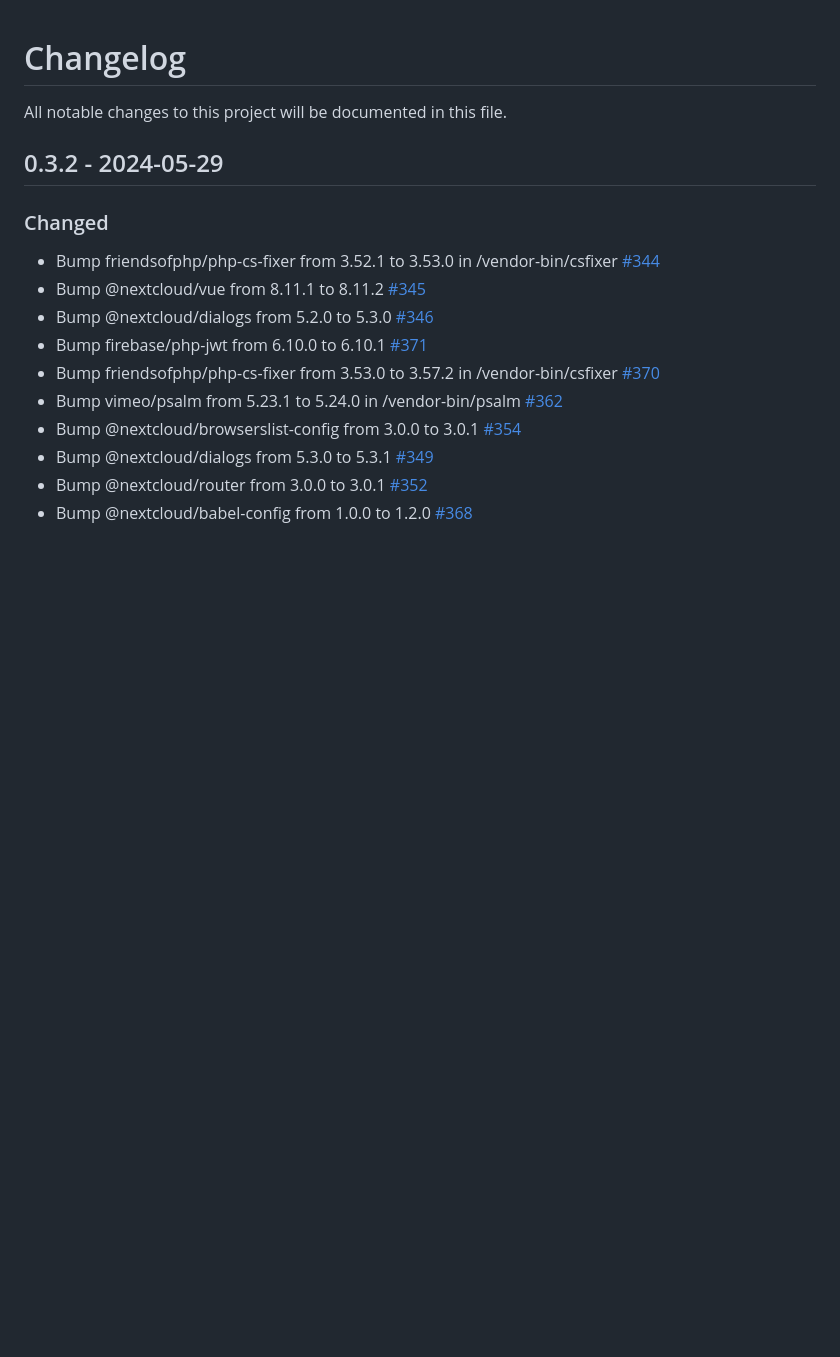
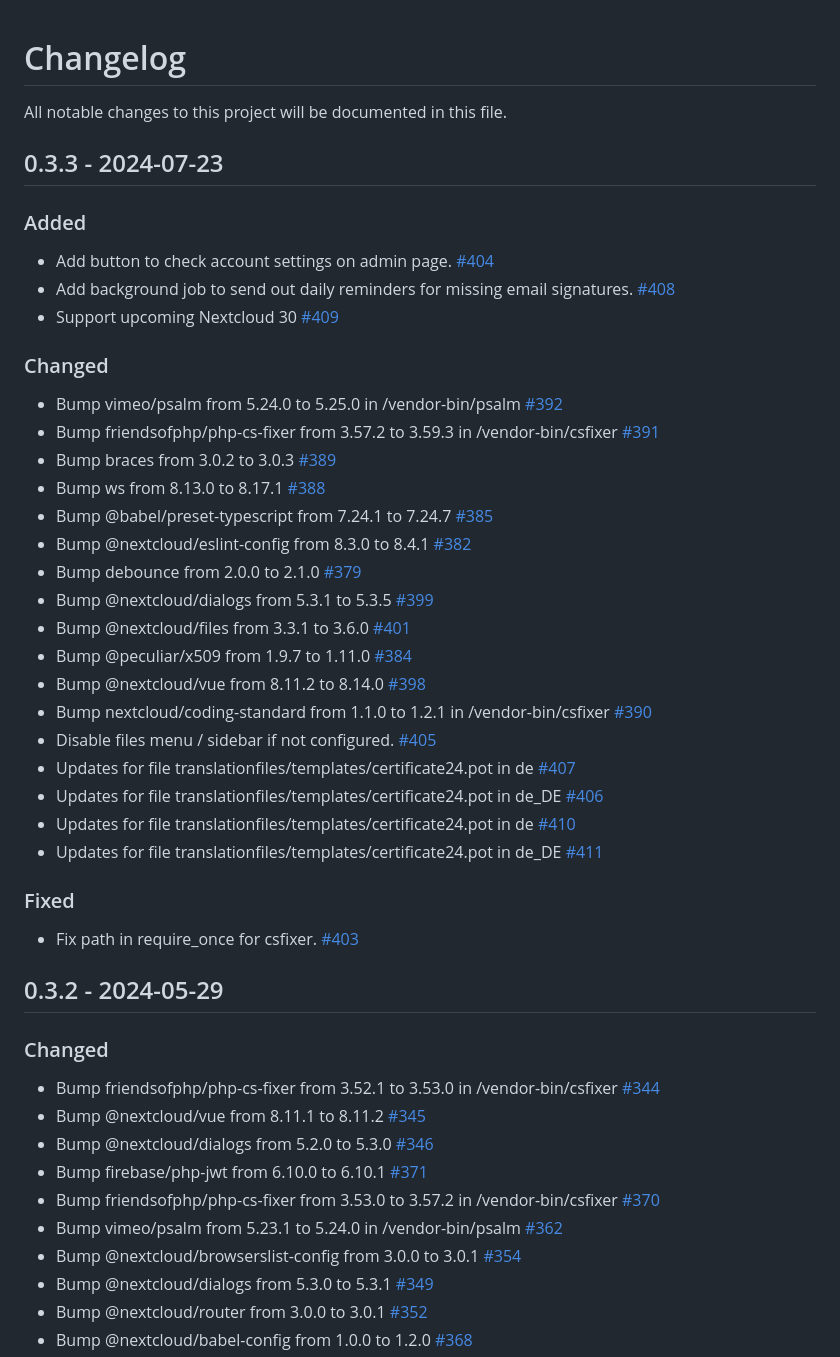
Before and after one commit to strukturag/nextcloud-certificate24, a Markdown page: CHANGELOG.md, the part around the change. GitHub-like rendering; blank space fills up the shorter version.

Commit message:
Update changelog for 0.3.3

```diff
--- a/CHANGELOG.md
+++ b/CHANGELOG.md
@@ -1,6 +1,57 @@
 # Changelog
 
 All notable changes to this project will be documented in this file.
+
+## 0.3.3 - 2024-07-23
+
+### Added
+- Add button to check account settings on admin page.
+  [#404](https://github.com/strukturag/nextcloud-certificate24/pull/404)
+- Add background job to send out daily reminders for missing email signatures.
+  [#408](https://github.com/strukturag/nextcloud-certificate24/pull/408)
+- Support upcoming Nextcloud 30
+  [#409](https://github.com/strukturag/nextcloud-certificate24/pull/409)
+
+### Changed
+- Bump vimeo/psalm from 5.24.0 to 5.25.0 in /vendor-bin/psalm
+  [#392](https://github.com/strukturag/nextcloud-certificate24/pull/392)
+- Bump friendsofphp/php-cs-fixer from 3.57.2 to 3.59.3 in /vendor-bin/csfixer
+  [#391](https://github.com/strukturag/nextcloud-certificate24/pull/391)
+- Bump braces from 3.0.2 to 3.0.3
+  [#389](https://github.com/strukturag/nextcloud-certificate24/pull/389)
+- Bump ws from 8.13.0 to 8.17.1
+  [#388](https://github.com/strukturag/nextcloud-certificate24/pull/388)
+- Bump @babel/preset-typescript from 7.24.1 to 7.24.7
+  [#385](https://github.com/strukturag/nextcloud-certificate24/pull/385)
+- Bump @nextcloud/eslint-config from 8.3.0 to 8.4.1
+  [#382](https://github.com/strukturag/nextcloud-certificate24/pull/382)
+- Bump debounce from 2.0.0 to 2.1.0
+  [#379](https://github.com/strukturag/nextcloud-certificate24/pull/379)
+- Bump @nextcloud/dialogs from 5.3.1 to 5.3.5
+  [#399](https://github.com/strukturag/nextcloud-certificate24/pull/399)
+- Bump @nextcloud/files from 3.3.1 to 3.6.0
+  [#401](https://github.com/strukturag/nextcloud-certificate24/pull/401)
+- Bump @peculiar/x509 from 1.9.7 to 1.11.0
+  [#384](https://github.com/strukturag/nextcloud-certificate24/pull/384)
+- Bump @nextcloud/vue from 8.11.2 to 8.14.0
+  [#398](https://github.com/strukturag/nextcloud-certificate24/pull/398)
+- Bump nextcloud/coding-standard from 1.1.0 to 1.2.1 in /vendor-bin/csfixer
+  [#390](https://github.com/strukturag/nextcloud-certificate24/pull/390)
+- Disable files menu / sidebar if not configured.
+  [#405](https://github.com/strukturag/nextcloud-certificate24/pull/405)
+- Updates for file translationfiles/templates/certificate24.pot in de
+  [#407](https://github.com/strukturag/nextcloud-certificate24/pull/407)
+- Updates for file translationfiles/templates/certificate24.pot in de_DE
+  [#406](https://github.com/strukturag/nextcloud-certificate24/pull/406)
+- Updates for file translationfiles/templates/certificate24.pot in de
+  [#410](https://github.com/strukturag/nextcloud-certificate24/pull/410)
+- Updates for file translationfiles/templates/certificate24.pot in de_DE
+  [#411](https://github.com/strukturag/nextcloud-certificate24/pull/411)
+
+### Fixed
+- Fix path in require_once for csfixer.
+  [#403](https://github.com/strukturag/nextcloud-certificate24/pull/403)
+
 
 ## 0.3.2 - 2024-05-29
 
```
